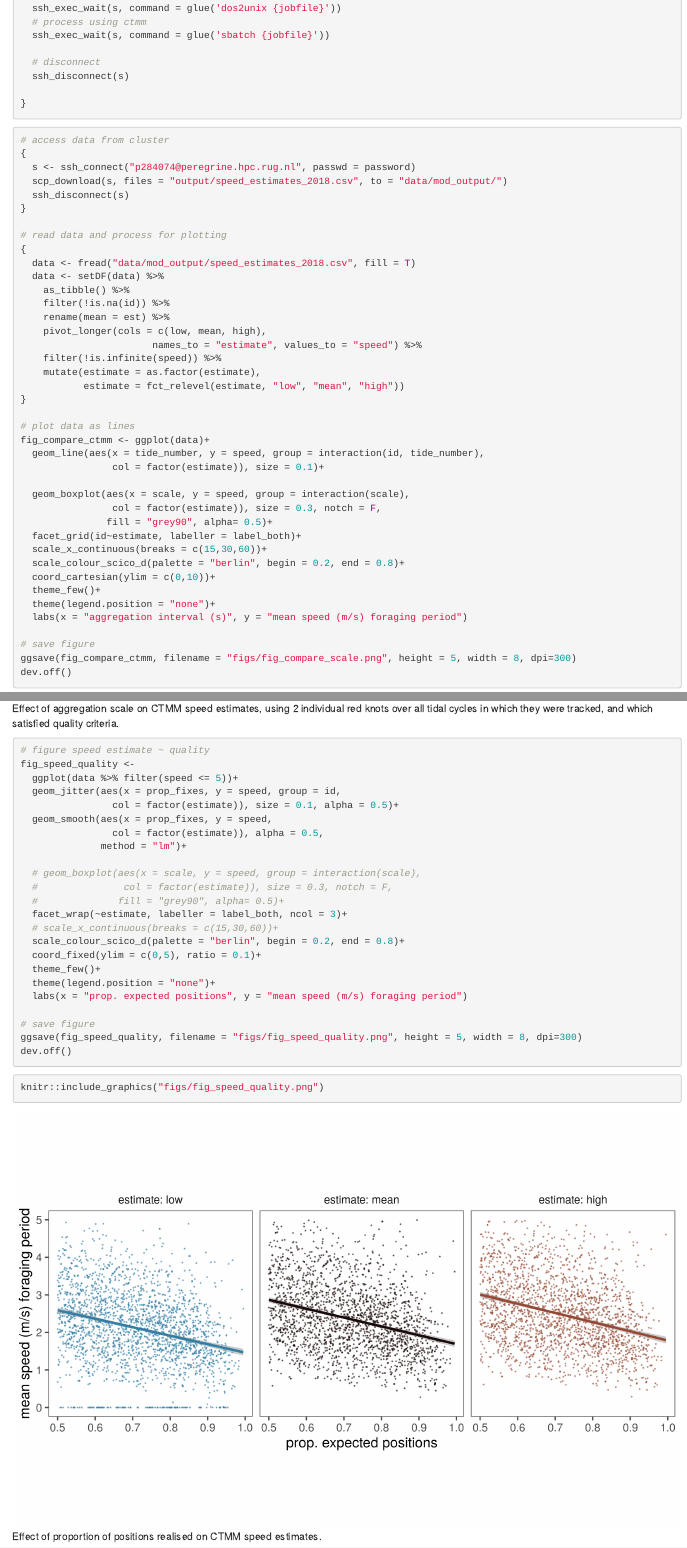
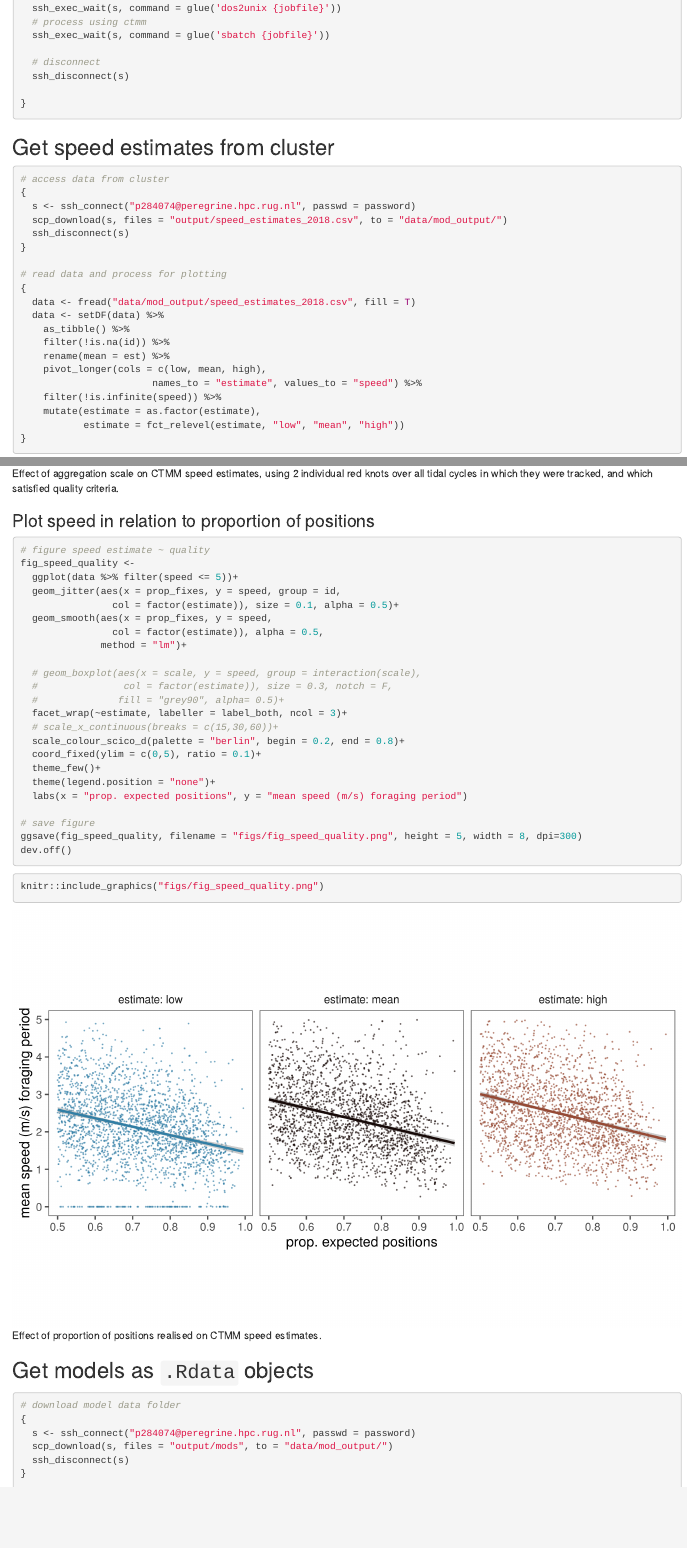
Before and after one commit to pratikunterwegs/knotDistance, an R Markdown document (07_supplement01_test_ctmm.rmd): the page in a window 1100 px wide, from 2180 px down before the commit and from 2230 px down after it, so that both start at the same text, and a second part further down, joined at a grey line. Rendered offline with R 4.5, knitr and Pandoc, with nearby package versions.

Commit message:
add headings and prelim code to get models

````diff
--- a/07_supplement01_test_ctmm.rmd
+++ b/07_supplement01_test_ctmm.rmd
@@ -132,6 +134,8 @@ for(i in 1:nrow(data_to_test)){
 }
 ```
 
+## Get speed estimates from cluster
+
 ```{r get_speed_estimates_supp, eval=FALSE}
 # access data from cluster
 {
@@ -157,3 +164,4 @@ for(i in 1:nrow(data_to_test)){
+```{r fig_compare_ctmm, eval=FALSE}
 # plot data as lines
 fig_compare_ctmm <- ggplot(data)+
   geom_line(aes(x = tide_number, y = speed, group = interaction(id, tide_number),
@@ -181,6 +189,7 @@ knitr::include_graphics("figs/fig_compare_scale.png")
 
 ```
 
+### Plot speed in relation to proportion of positions
 
 ```{r fig_speed_quality, eval=FALSE}
 # figure speed estimate ~ quality
@@ -213,3 +222,15 @@ dev.off()
 knitr::include_graphics("figs/fig_speed_quality.png")
 
 ```
+
+## Get models as `.Rdata` objects
+
+```{r get_rdata, eval=FALSE}
+# download model data folder
+{
+  s <- ssh_connect("p284074@peregrine.hpc.rug.nl", passwd = password)
+  scp_download(s, files = "output/mods", to = "data/mod_output/")
+  ssh_disconnect(s)
+}
+
+```
````
Also changed, not shown: 07_supplement01_test_ctmm.rmd (5 more changed lines).
